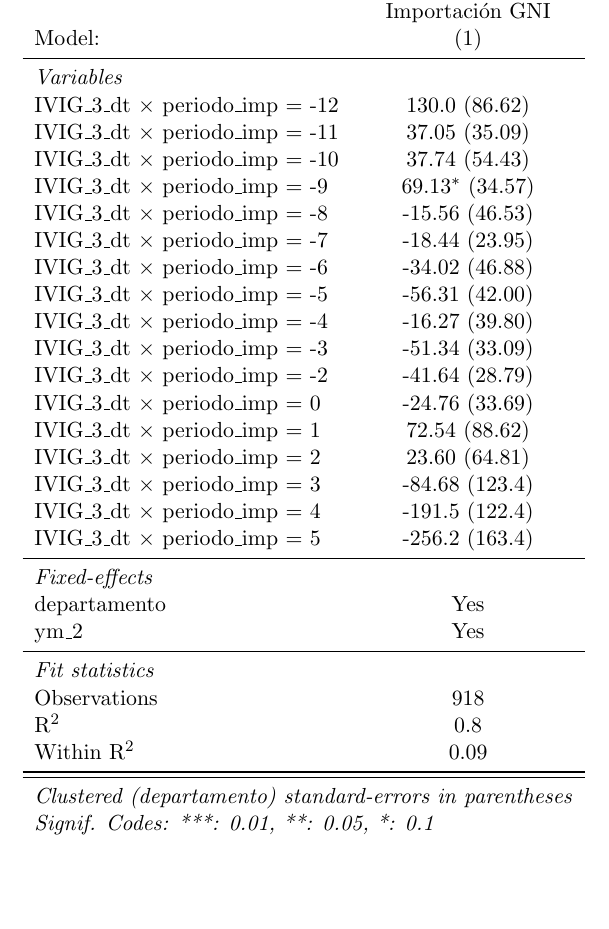
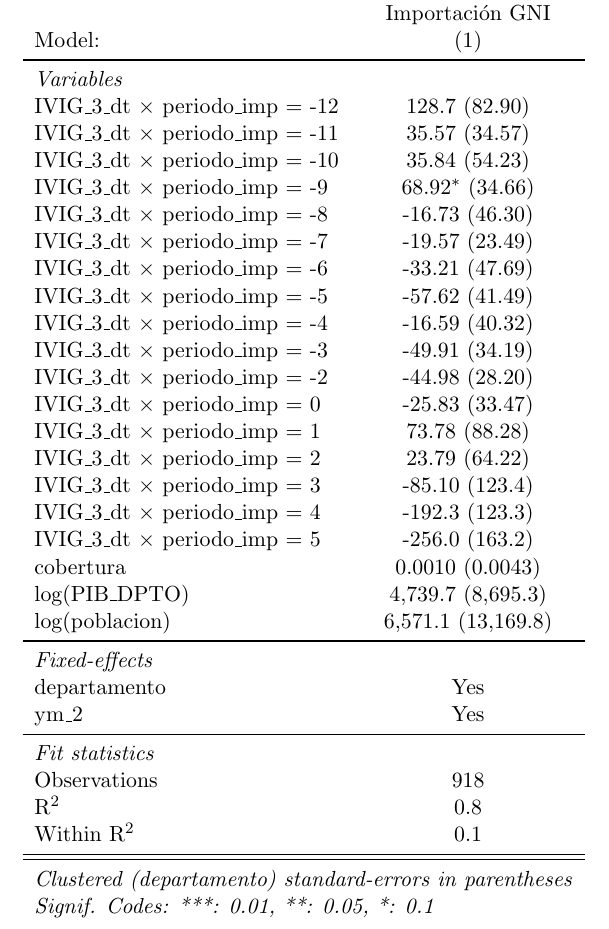
Before and after one commit to GeorgeWton1986/Proyecto_Final_EIE, a LaTeX document (Tablas_2/study_event_table.tex): part of the page, cut so that both start at the same text, the shorter picture padded with empty space. Compiled offline with pdfLaTeX.

Commit message:
Update study_event_table.tex

```diff
--- a/Tablas_2/study_event_table.tex
+++ b/Tablas_2/study_event_table.tex
@@ -23,23 +23,26 @@
       Model:                                        & (1)\\
       \midrule
       \emph{Variables}\\
-      IVIG\_3\_dt $\times$ periodo\_imp $=$ -12     & 130.0 (86.62)\\
-      IVIG\_3\_dt $\times$ periodo\_imp $=$ -11     & 37.05 (35.09)\\
-      IVIG\_3\_dt $\times$ periodo\_imp $=$ -10     & 37.74 (54.43)\\
-      IVIG\_3\_dt $\times$ periodo\_imp $=$ -9      & 69.13$^{*}$ (34.57)\\
-      IVIG\_3\_dt $\times$ periodo\_imp $=$ -8      & -15.56 (46.53)\\
-      IVIG\_3\_dt $\times$ periodo\_imp $=$ -7      & -18.44 (23.95)\\
-      IVIG\_3\_dt $\times$ periodo\_imp $=$ -6      & -34.02 (46.88)\\
-      IVIG\_3\_dt $\times$ periodo\_imp $=$ -5      & -56.31 (42.00)\\
-      IVIG\_3\_dt $\times$ periodo\_imp $=$ -4      & -16.27 (39.80)\\
-      IVIG\_3\_dt $\times$ periodo\_imp $=$ -3      & -51.34 (33.09)\\
-      IVIG\_3\_dt $\times$ periodo\_imp $=$ -2      & -41.64 (28.79)\\
-      IVIG\_3\_dt $\times$ periodo\_imp $=$ 0       & -24.76 (33.69)\\
-      IVIG\_3\_dt $\times$ periodo\_imp $=$ 1       & 72.54 (88.62)\\
-      IVIG\_3\_dt $\times$ periodo\_imp $=$ 2       & 23.60 (64.81)\\
-      IVIG\_3\_dt $\times$ periodo\_imp $=$ 3       & -84.68 (123.4)\\
-      IVIG\_3\_dt $\times$ periodo\_imp $=$ 4       & -191.5 (122.4)\\
-      IVIG\_3\_dt $\times$ periodo\_imp $=$ 5       & -256.2 (163.4)\\
+      IVIG\_3\_dt $\times$ periodo\_imp $=$ -12     & 128.7 (82.90)\\
+      IVIG\_3\_dt $\times$ periodo\_imp $=$ -11     & 35.57 (34.57)\\
+      IVIG\_3\_dt $\times$ periodo\_imp $=$ -10     & 35.84 (54.23)\\
+      IVIG\_3\_dt $\times$ periodo\_imp $=$ -9      & 68.92$^{*}$ (34.66)\\
+      IVIG\_3\_dt $\times$ periodo\_imp $=$ -8      & -16.73 (46.30)\\
+      IVIG\_3\_dt $\times$ periodo\_imp $=$ -7      & -19.57 (23.49)\\
+      IVIG\_3\_dt $\times$ periodo\_imp $=$ -6      & -33.21 (47.69)\\
+      IVIG\_3\_dt $\times$ periodo\_imp $=$ -5      & -57.62 (41.49)\\
+      IVIG\_3\_dt $\times$ periodo\_imp $=$ -4      & -16.59 (40.32)\\
+      IVIG\_3\_dt $\times$ periodo\_imp $=$ -3      & -49.91 (34.19)\\
+      IVIG\_3\_dt $\times$ periodo\_imp $=$ -2      & -44.98 (28.20)\\
+      IVIG\_3\_dt $\times$ periodo\_imp $=$ 0       & -25.83 (33.47)\\
+      IVIG\_3\_dt $\times$ periodo\_imp $=$ 1       & 73.78 (88.28)\\
+      IVIG\_3\_dt $\times$ periodo\_imp $=$ 2       & 23.79 (64.22)\\
+      IVIG\_3\_dt $\times$ periodo\_imp $=$ 3       & -85.10 (123.4)\\
+      IVIG\_3\_dt $\times$ periodo\_imp $=$ 4       & -192.3 (123.3)\\
+      IVIG\_3\_dt $\times$ periodo\_imp $=$ 5       & -256.0 (163.2)\\
+      cobertura                                     & 0.0010 (0.0043)\\
+      log(PIB\_DPTO)                                & 4,739.7 (8,695.3)\\
+      log(poblacion)                                & 6,571.1 (13,169.8)\\
       \midrule
       \emph{Fixed-effects}\\
       departamento                                  & Yes\\
@@ -48,7 +51,7 @@
       \emph{Fit statistics}\\
       Observations                                  & 918\\
       R$^2$                                         & 0.8\\
-      Within R$^2$                                  & 0.09\\
+      Within R$^2$                                  & 0.1\\
       \midrule \midrule
       \multicolumn{2}{l}{\emph{Clustered (departamento) standard-errors in parentheses}}\\
       \multicolumn{2}{l}{\emph{Signif. Codes: ***: 0.01, **: 0.05, *: 0.1}}\\
```
